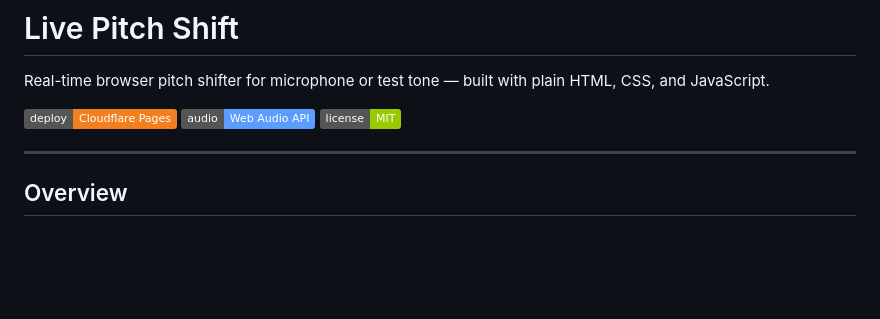
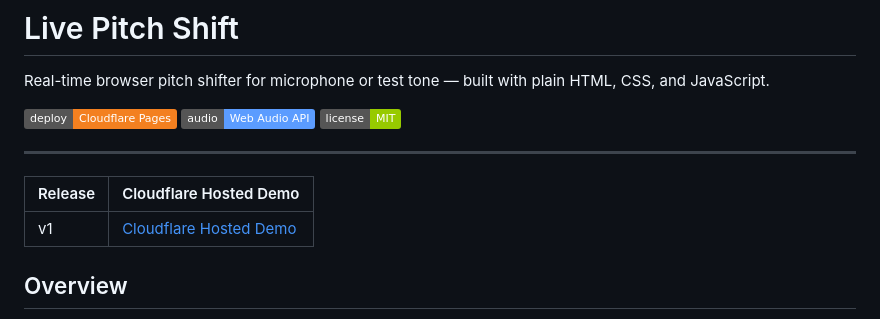
Before and after one commit to Aura-Audio/AuraPitchShifter, a Markdown page: README.md, the part around the change. GitHub-like rendering; badges without logos; blank space fills up the shorter version.

Commit message:
Update README.md
Added v1 Cloudlfare demo link

```diff
--- a/README.md
+++ b/README.md
@@ -7,6 +7,10 @@ Real-time browser pitch shifter for microphone or test tone — built with plain
 [![License: MIT](https://img.shields.io/badge/license-MIT-green.svg)](LICENSE)
 
 ---
+
+| Release | Cloudflare Hosted Demo  |
+|--------|--------|
+| v1 | [Cloudflare Hosted Demo](https://v1-aurapitch.pages.dev/)  |
 
 ## Overview
 
```
